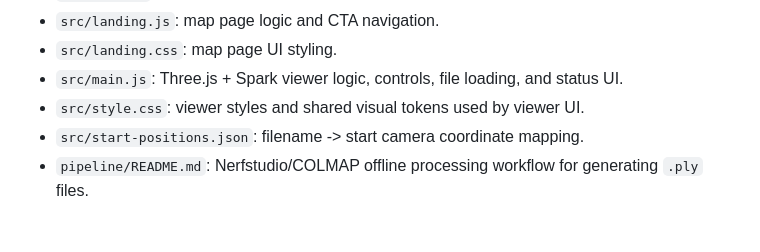
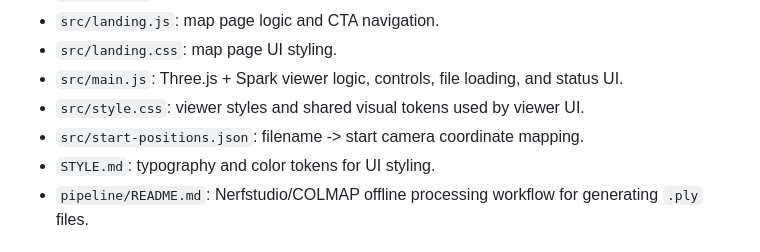
Before and after one commit to GalacticQuasar/room-reveal, a Markdown page: AGENTS.md, the part around the change. Rendered like a GitHub page.

Commit message:
add: note in AGENTS.md that STYLE.md exists

```diff
--- a/AGENTS.md
+++ b/AGENTS.md
@@ -22,6 +22,7 @@ This document is a technical handoff for engineers and coding agents working on
 - `src/main.js`: Three.js + Spark viewer logic, controls, file loading, and status UI.
 - `src/style.css`: viewer styles and shared visual tokens used by viewer UI.
 - `src/start-positions.json`: filename -> start camera coordinate mapping.
+- `STYLE.md`: typography and color tokens for UI styling.
 - `pipeline/README.md`: Nerfstudio/COLMAP offline processing workflow for generating `.ply` files.
 
 ## 3) Runtime architecture
```
